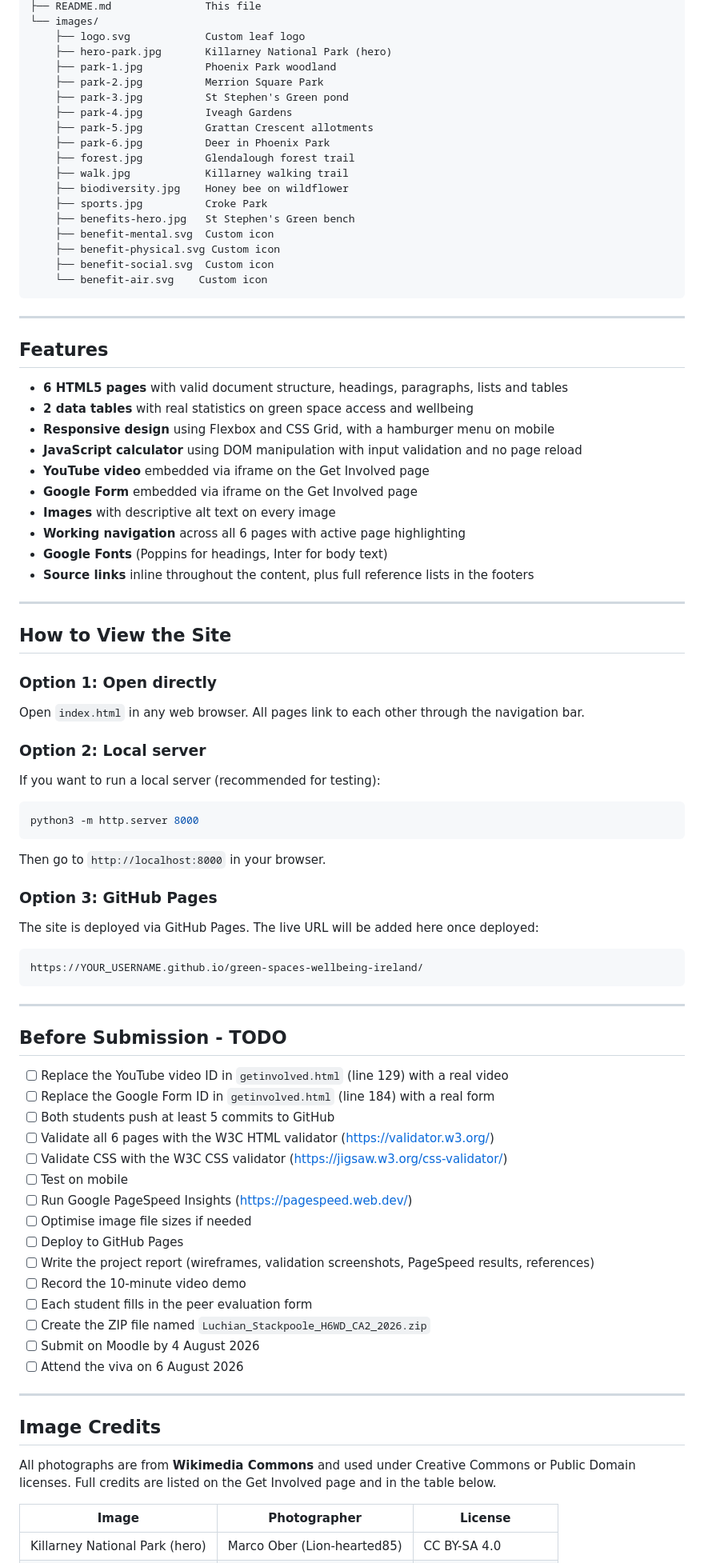
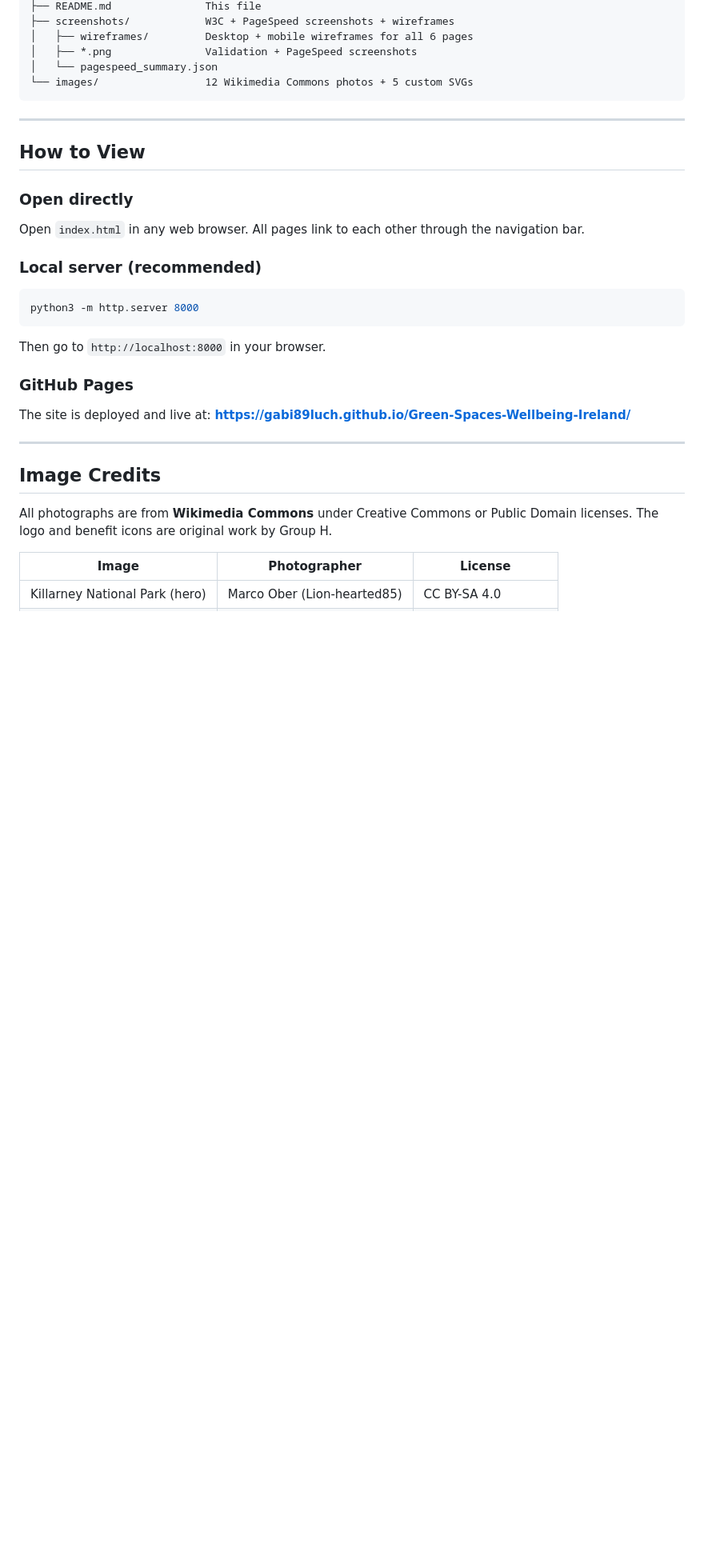
Before and after one commit to gabi89luch/Green-Spaces-Wellbeing-Ireland, a Markdown page: README.md, the part around one of its changes. Shown at 80% size. Rendered like a GitHub page; blank space fills up the shorter version.

Commit message:
Update README.md: Enhance project description, clarify group roles, and add documentation details

````diff
--- a/README.md
+++ b/README.md
@@ -61,84 +51,33 @@ Green-Spaces-Wellbeing-Ireland/
 ├── README.md               This file
-└── images/
-    ├── logo.svg            Custom leaf logo
-    ├── hero-park.jpg       Killarney National Park (hero)
-    ├── park-1.jpg          Phoenix Park woodland
-    ├── park-2.jpg          Merrion Square Park
-    ├── park-3.jpg          St Stephen's Green pond
-    ├── park-4.jpg          Iveagh Gardens
-    ├── park-5.jpg          Grattan Crescent allotments
-    ├── park-6.jpg          Deer in Phoenix Park
-    ├── forest.jpg          Glendalough forest trail
-    ├── walk.jpg            Killarney walking trail
-    ├── biodiversity.jpg    Honey bee on wildflower
-    ├── sports.jpg          Croke Park
-    ├── benefits-hero.jpg   St Stephen's Green bench
-    ├── benefit-mental.svg  Custom icon
-    ├── benefit-physical.svg Custom icon
-    ├── benefit-social.svg  Custom icon
-    └── benefit-air.svg    Custom icon
+├── screenshots/            W3C + PageSpeed screenshots + wireframes
+│   ├── wireframes/         Desktop + mobile wireframes for all 6 pages
+│   ├── *.png               Validation + PageSpeed screenshots
+│   └── pagespeed_summary.json
+└── images/                 12 Wikimedia Commons photos + 5 custom SVGs
 ```
 
 ---
 
-## Features
+## How to View
 
-- **6 HTML5 pages** with valid document structure, headings, paragraphs, lists and tables
-- **2 data tables** with real statistics on green space access and wellbeing
-- **Responsive design** using Flexbox and CSS Grid, with a hamburger menu on mobile
-- **JavaScript calculator** using DOM manipulation with input validation and no page reload
-- **YouTube video** embedded via iframe on the Get Involved page
-- **Google Form** embedded via iframe on the Get Involved page
-- **Images** with descriptive alt text on every image
-- **Working navigation** across all 6 pages with active page highlighting
-- **Google Fonts** (Poppins for headings, Inter for body text)
-- **Source links** inline throughout the content, plus full reference lists in the footers
-
----
-
-## How to View the Site
-
-### Option 1: Open directly
+### Open directly
 Open `index.html` in any web browser. All pages link to each other through the navigation bar.
 
-### Option 2: Local server
-If you want to run a local server (recommended for testing):
+### Local server (recommended)
 ```bash
 python3 -m http.server 8000
 ```
 Then go to `http://localhost:8000` in your browser.
 
-### Option 3: GitHub Pages
-The site is deployed via GitHub Pages. The live URL will be added here once deployed:
-```
-https://YOUR_USERNAME.github.io/green-spaces-wellbeing-ireland/
-```
-
----
-
-## Before Submission - TODO
-
-- [ ] Replace the YouTube video ID in `getinvolved.html` (line 129) with a real video
-- [ ] Replace the Google Form ID in `getinvolved.html` (line 184) with a real form
-- [ ] Both students push at least 5 commits to GitHub
-- [ ] Validate all 6 pages with the W3C HTML validator (https://validator.w3.org/)
-- [ ] Validate CSS with the W3C CSS validator (https://jigsaw.w3.org/css-validator/)
-- [ ] Test on mobile
-- [ ] Run Google PageSpeed Insights (https://pagespeed.web.dev/)
-- [ ] Optimise image file sizes if needed
-- [ ] Deploy to GitHub Pages
-- [ ] Write the project report (wireframes, validation screenshots, PageSpeed results, references)
-- [ ] Record the 10-minute video demo
-- [ ] Each student fills in the peer evaluation form
-- [ ] Create the ZIP file named `Luchian_Stackpoole_H6WD_CA2_2026.zip`
-- [ ] Submit on Moodle by 4 August 2026
-- [ ] Attend the viva on 6 August 2026
+### GitHub Pages
+The site is deployed and live at:
+**https://gabi89luch.github.io/Green-Spaces-Wellbeing-Ireland/**
 
 ---
 
 ## Image Credits
 
-All photographs are from **Wikimedia Commons** and used under Creative Commons or Public Domain licenses. Full credits are listed on the Get Involved page and in the table below.
+All photographs are from **Wikimedia Commons** under Creative Commons or Public Domain licenses. The logo and benefit icons are original work by Group H.
 
 | Image | Photographer | License |
 |-------|-------------|---------|
````
Also changed, not shown: other parts of README.md (+33 -59 lines).
